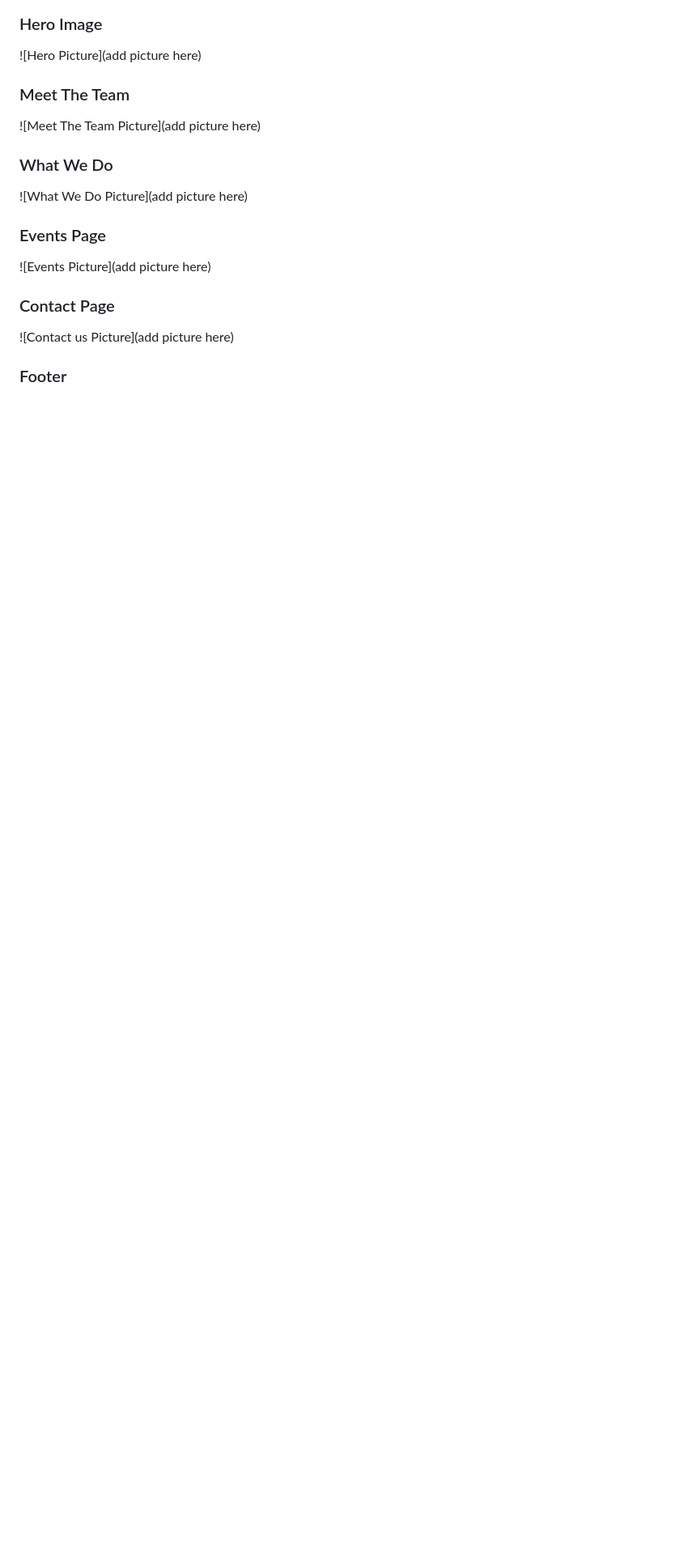
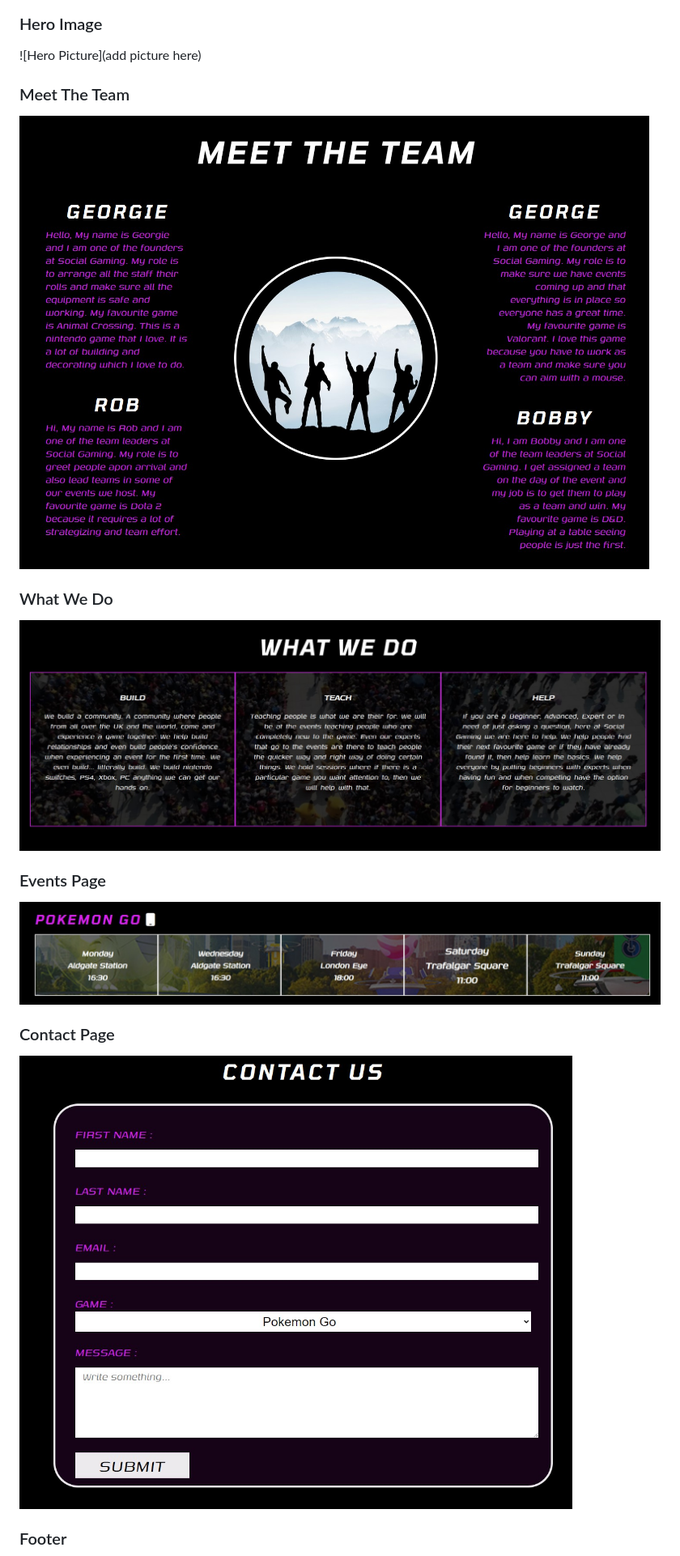
Before and after one commit to GeorgePh0/Social-Gaming, a Markdown page: README.md, the part around the change printed below. Shown: that part at 81% size. Rendered like a GitHub page; pictures changed too: assets/readme-images/contact-us-pic.jpg (added), assets/readme-images/events-pic.jpg (added), assets/readme-images/meet-team-pic.jpg (added); blank space fills up the shorter version.

```diff
--- a/README.md
+++ b/README.md
@@ -59,19 +59,19 @@ all move below the logo.
 
 ### Meet The Team
 
-![Meet The Team Picture](add picture here)
+![Meet The Team Picture](./assets/readme-images/meet-team-pic.jpg)
 
 ### What We Do
 
-![What We Do Picture](add picture here)
+![What We Do Picture](./assets/readme-images/what-we-do-pic.jpg)
 
 ### Events Page
 
-![Events Picture](add picture here)
+![Events Picture](./assets/readme-images/events-pic.jpg)
 
 ### Contact Page
 
-![Contact us Picture](add picture here)
+![Contact us Picture](./assets/readme-images/contact-us-pic.jpg)
 
 ### Footer
 
```
Also changed, not shown: other parts of README.md (+27 -7 lines), assets/readme-images/footer-pic.jpg (added), assets/readme-images/website-responsive.jpg (added), 2 other files.
